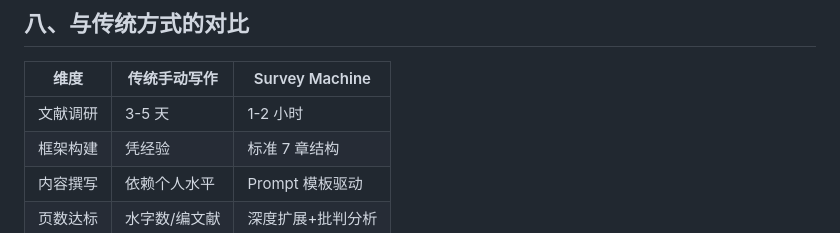
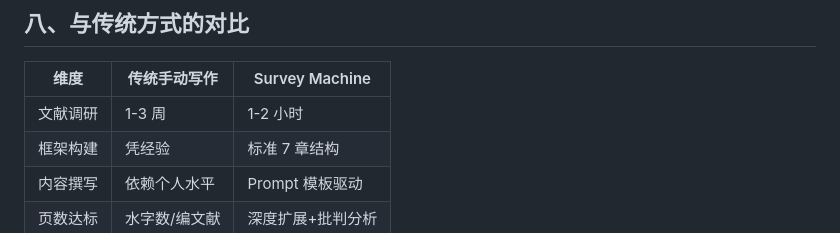
Before and after one commit to last-dive/openclaw-survey-machine, a Markdown page: README.md, the part around the change. GitHub-like rendering.

```diff
--- a/README.md
+++ b/README.md
@@ -378,7 +378,7 @@ Writer 输出  ──→  Expander 扩充  ──→  Evolution 质检
 
 | 维度 | 传统手动写作 | Survey Machine |
 |------|-------------|----------------|
-| 文献调研 | 3-5 天 | 1-2 小时 |
+| 文献调研 | 1-3 周 | 1-2 小时 |
 | 框架构建 | 凭经验 | 标准 7 章结构 |
 | 内容撰写 | 依赖个人水平 | Prompt 模板驱动 |
 | 页数达标 | 水字数/编文献 | 深度扩展+批判分析 |
```
